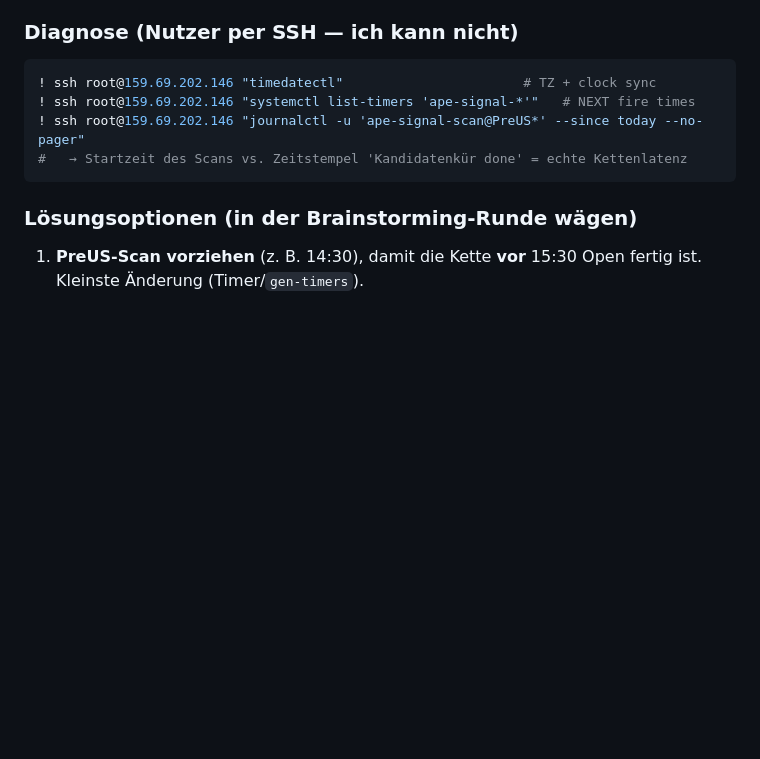
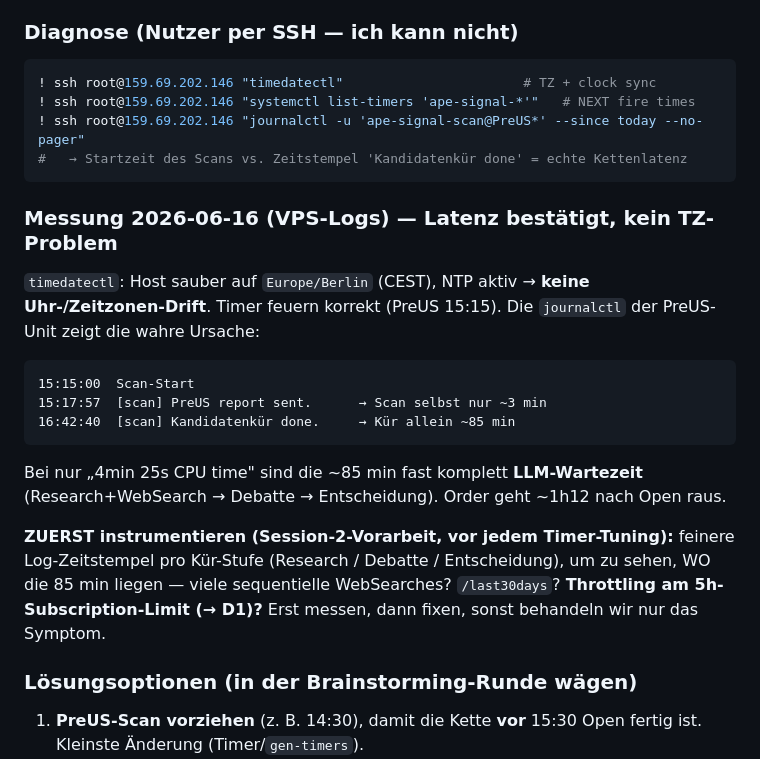
Before and after one commit to lmuenet/ape-signal, a Markdown page: docs/MASTERPLAN.md, the part around the change. Drawn GitHub-style; blank space fills up the shorter version.

Commit message:
docs: VPS-Timing-Messung + Instrumentierungs-Vorarbeit (Session 2)
journalctl belegt: kein TZ-Problem (Host sauber Europe/Berlin), sondern
~85 min LLM-Latenz der Kuer (Scan nur ~3 min). Order ~1h12 nach Open.
Vor Timer-Tuning erst pro Kuer-Stufe instrumentieren (Research/Debatte/
Entscheidung), Verdacht 5h-Limit-Throttling (D1).

Co-Authored-By: Claude <noreply@anthropic.com>

````diff
--- a/docs/MASTERPLAN.md
+++ b/docs/MASTERPLAN.md
@@ -148,6 +148,27 @@ Zwei zu trennende Ursachen:
 #   → Startzeit des Scans vs. Zeitstempel 'Kandidatenkür done' = echte Kettenlatenz
 ```
 
+### Messung 2026-06-16 (VPS-Logs) — Latenz bestätigt, kein TZ-Problem
+
+`timedatectl`: Host sauber auf `Europe/Berlin` (CEST), NTP aktiv → **keine
+Uhr-/Zeitzonen-Drift**. Timer feuern korrekt (PreUS 15:15). Die `journalctl`
+der PreUS-Unit zeigt die wahre Ursache:
+
+```
+15:15:00  Scan-Start
+15:17:57  [scan] PreUS report sent.      → Scan selbst nur ~3 min
+16:42:40  [scan] Kandidatenkür done.     → Kür allein ~85 min
+```
+
+Bei nur „4min 25s CPU time" sind die ~85 min fast komplett **LLM-Wartezeit**
+(Research+WebSearch → Debatte → Entscheidung). Order geht ~1h12 nach Open raus.
+
+**ZUERST instrumentieren (Session-2-Vorarbeit, vor jedem Timer-Tuning):**
+feinere Log-Zeitstempel pro Kür-Stufe (Research / Debatte / Entscheidung), um
+zu sehen, WO die 85 min liegen — viele sequentielle WebSearches? `/last30days`?
+**Throttling am 5h-Subscription-Limit (→ D1)?** Erst messen, dann fixen, sonst
+behandeln wir nur das Symptom.
+
 ### Lösungsoptionen (in der Brainstorming-Runde wägen)
 
 1. **PreUS-Scan vorziehen** (z. B. 14:30), damit die Kette **vor** 15:30 Open
````
